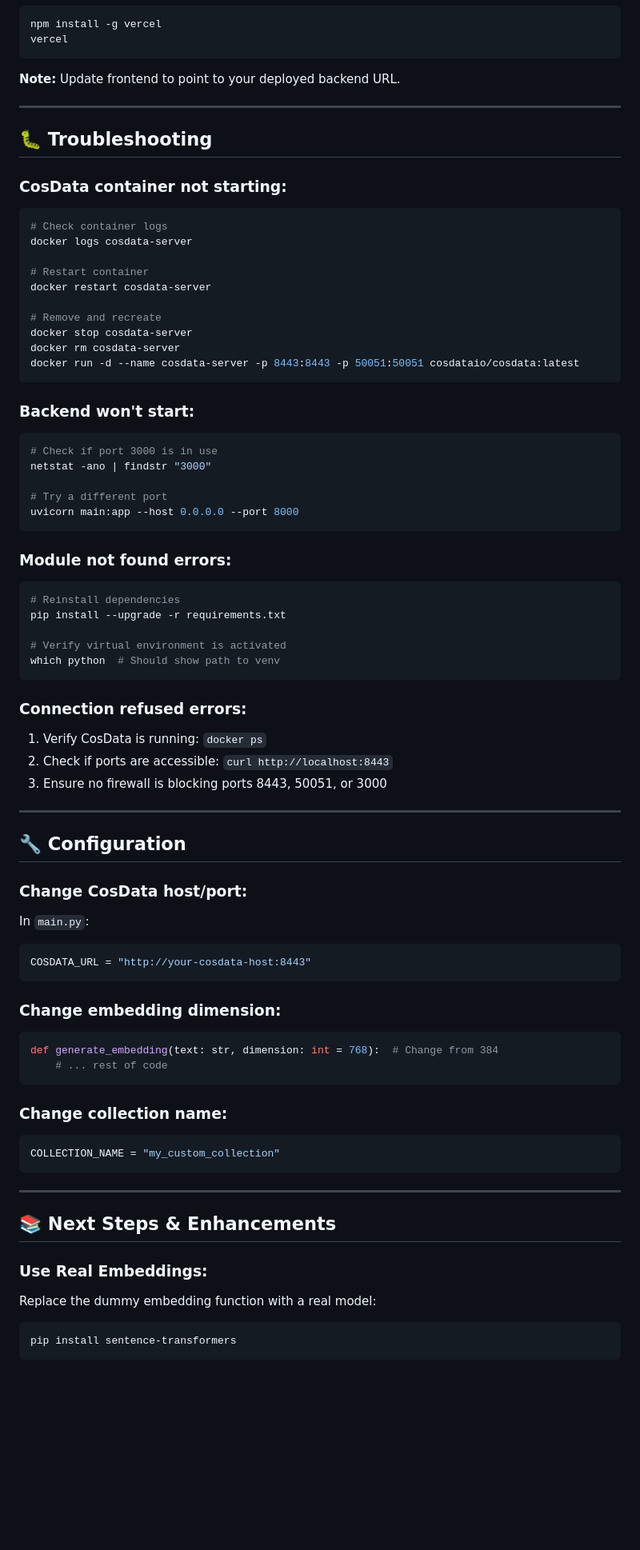
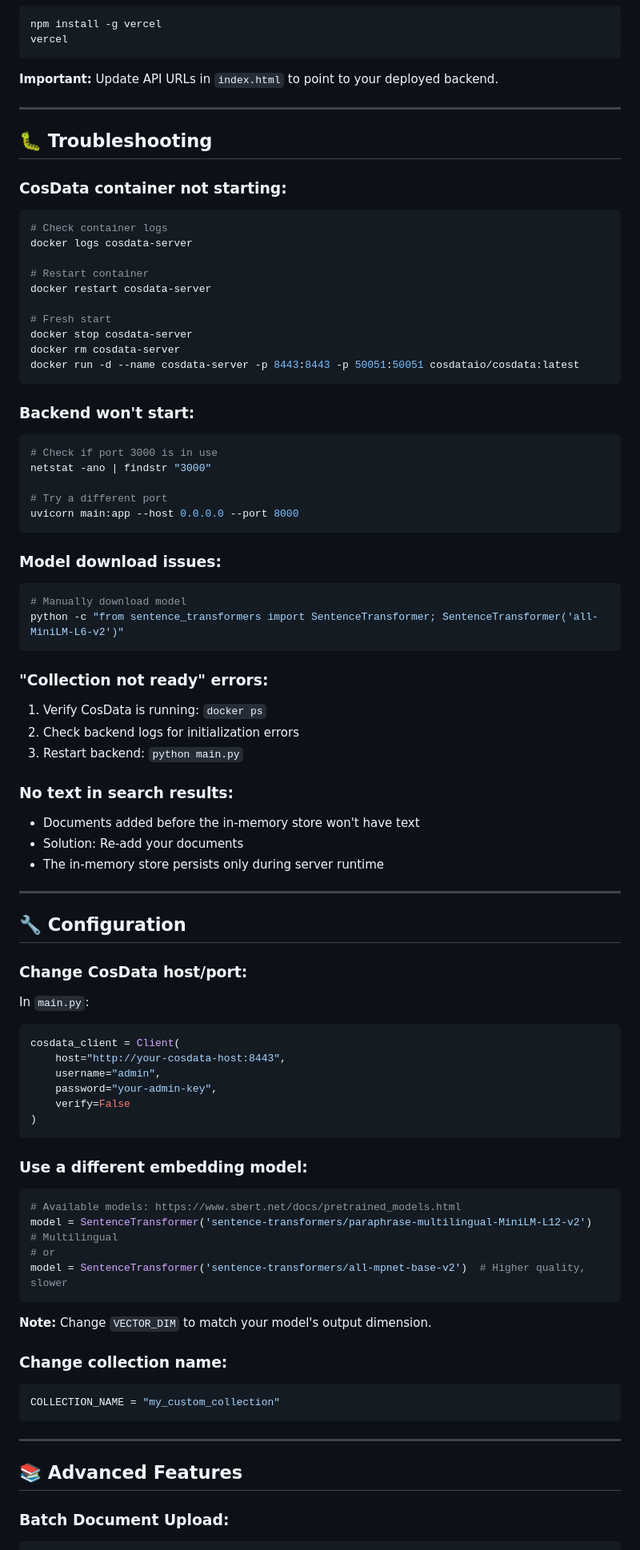
Before and after one commit to jaya6400/smart-search-cosdata, a Markdown page: README.md, the part around one of its changes. Shown at 80% size. Drawn GitHub-style; blank space fills up the shorter version.

````diff
--- a/README.md
+++ b/README.md
@@ -282,7 +333,7 @@ npm install -g vercel
 vercel
 ```
 
-**Note:** Update frontend to point to your deployed backend URL.
+**Important:** Update API URLs in `index.html` to point to your deployed backend.
 
 ---
 
@@ -296,7 +347,7 @@ docker logs cosdata-server
 # Restart container
 docker restart cosdata-server
 
-# Remove and recreate
+# Fresh start
 docker stop cosdata-server
 docker rm cosdata-server
 docker run -d --name cosdata-server -p 8443:8443 -p 50051:50051 cosdataio/cosdata:latest
@@ -311,20 +362,23 @@ netstat -ano | findstr "3000"
 uvicorn main:app --host 0.0.0.0 --port 8000
 ```
 
-### Module not found errors:
+### Model download issues:
 ```bash
-# Reinstall dependencies
-pip install --upgrade -r requirements.txt
-
-# Verify virtual environment is activated
-which python  # Should show path to venv
+# Manually download model
+python -c "from sentence_transformers import SentenceTransformer; SentenceTransformer('all-MiniLM-L6-v2')"
 ```
 
-### Connection refused errors:
+### "Collection not ready" errors:
 
 1. Verify CosData is running: `docker ps`
-2. Check if ports are accessible: `curl http://localhost:8443`
-3. Ensure no firewall is blocking ports 8443, 50051, or 3000
+2. Check backend logs for initialization errors
+3. Restart backend: `python main.py`
+
+### No text in search results:
+
+- Documents added before the in-memory store won't have text
+- Solution: Re-add your documents
+- The in-memory store persists only during server runtime
 
 ---
 
@@ -334,14 +388,23 @@ which python  # Should show path to venv
 
 In `main.py`:
 ```python
-COSDATA_URL = "http://your-cosdata-host:8443"
+cosdata_client = Client(
+    host="http://your-cosdata-host:8443",
+    username="admin",
+    password="your-admin-key",
+    verify=False
+)
 ```
 
-### Change embedding dimension:
+### Use a different embedding model:
 ```python
-def generate_embedding(text: str, dimension: int = 768):  # Change from 384
-    # ... rest of code
+# Available models: https://www.sbert.net/docs/pretrained_models.html
+model = SentenceTransformer('sentence-transformers/paraphrase-multilingual-MiniLM-L12-v2')  # Multilingual
+# or
+model = SentenceTransformer('sentence-transformers/all-mpnet-base-v2')  # Higher quality, slower
 ```
+
+**Note:** Change `VECTOR_DIM` to match your model's output dimension.
 
 ### Change collection name:
 ```python
@@ -350,12 +413,7 @@ COLLECTION_NAME = "my_custom_collection"
 
 ---
 
-## 📚 Next Steps & Enhancements
+## 📚 Advanced Features
 
-### Use Real Embeddings:
-
-Replace the dummy embedding function with a real model:
-```bash
-pip install sentence-transformers
-```
+### Batch Document Upload:
 ```python
````
Also changed, not shown: other parts of README.md (+136 -71 lines).
